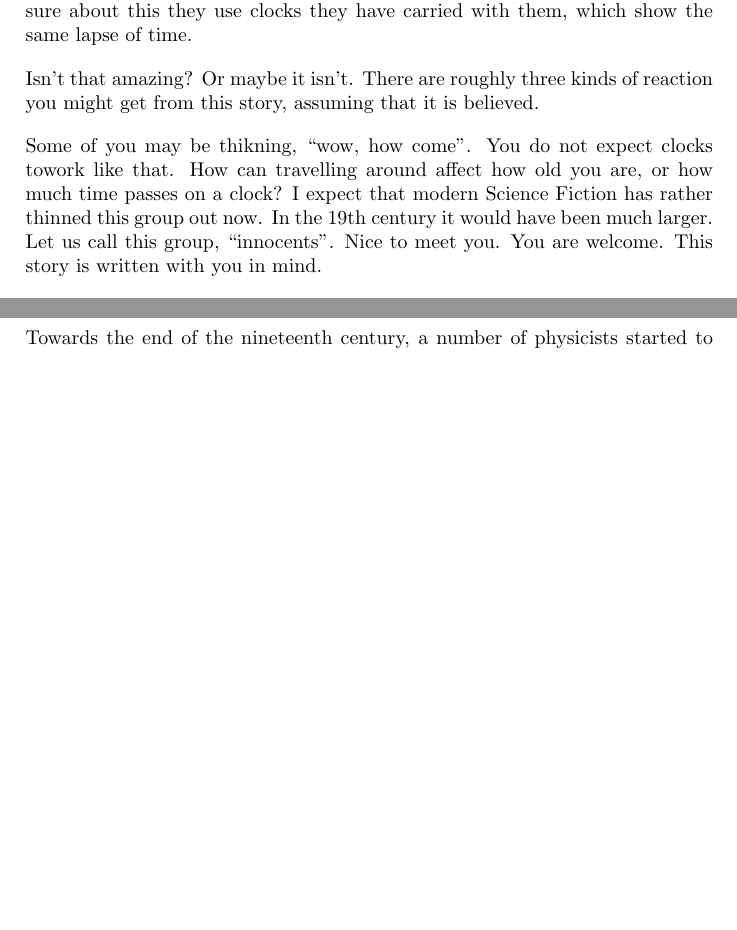
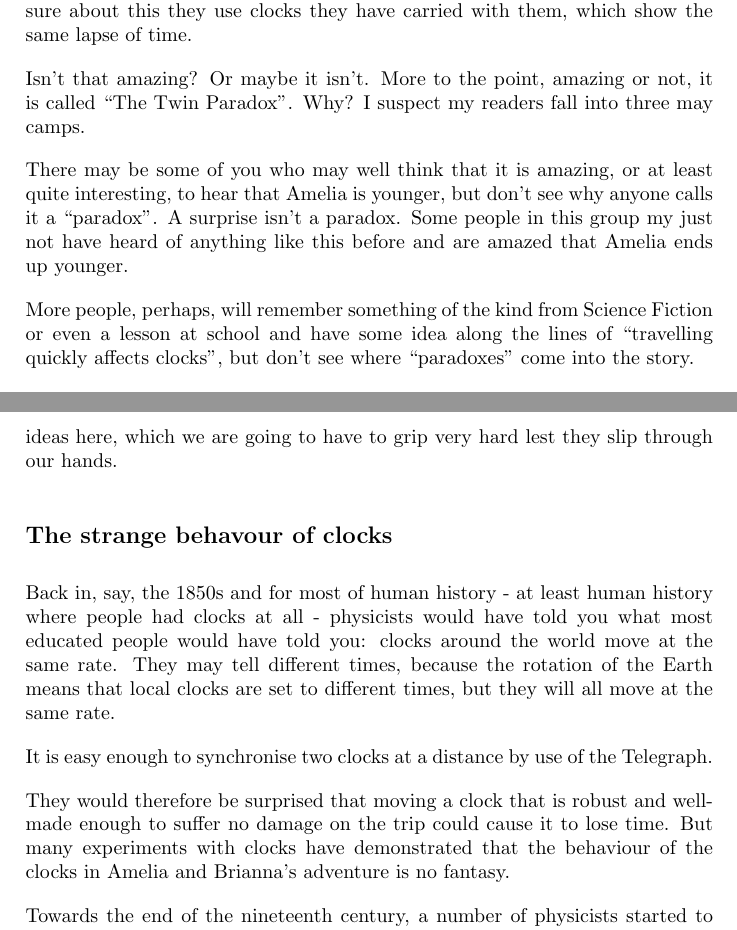
Before and after one commit to francisdavey/physics, a LaTeX document (blog/twin1.tex): two parts of pages 1 and 2 of 9 before the commit and two parts of pages 1 and 2 of 10 after it, joined at a grey line, cut so that both start at the same text, the shorter picture padded with empty space. Compiled offline with pdfLaTeX.

Commit message:
moved climbing to extras, restarted work on clocks

```diff
--- a/blog/twin1.tex
+++ b/blog/twin1.tex
@@ -17,17 +17,21 @@ Teaser: twins Amelia and Brianna are passionately interested in theoretical phys
 
 Amazingly, Brianna is now older than Amelia by about 3 months. To be quite sure about this they use clocks they have carried with them, which show the same lapse of time.
 
-Isn't that amazing? Or maybe it isn't. There are roughly three kinds of reaction you might get from this story, assuming that it is believed.
+Isn't that amazing? Or maybe it isn't. More to the point, amazing or not, it is called ``The Twin Paradox''. Why? I suspect my readers fall into three may camps.
 
-Some of you may be thikning, ``wow, how come''. You do not expect clocks towork like that. How can travelling around affect how old you are, or how much time passes on a clock? I expect that modern Science Fiction has rather thinned this group out now. In the 19th century it would have been much larger. Let us call this group, ``innocents''. Nice to meet you. You are welcome. This story is written with you in mind.
+There may be some of you who may well think that it is amazing, or at least quite interesting, to hear that Amelia is younger, but don't see why anyone calls it a ``paradox''. A surprise isn't a paradox. Some people in this group my just not have heard of anything like this before and are amazed that Amelia ends up younger.
+
+More people, perhaps, will remember something of the kind from Science Fiction or even a lesson at school and have some idea along the lines of ``travelling quickly affects clocks'', but don't see where ``paradoxes'' come into the story.
 
 Some of you may be professional theoretical phsycists or other similarly sophisticated people. If you have even bothered to read this far, you are probably thinking ``not that old chestnut''. This is a story you have probably heard many times before and you almost certainly think there is nothing interesting to see here. While this story is not written with you in mind, you may (just possibly) find some thoughts you haven't had before here. What I have done is write the story with the idea you are looking over my shoulder about to pounce on anything you don't like. If that is what you want to do, then please read through to the end.
 
 Some of you may be what I am going to call ``students''. These are people who know some physics and have studied the theory of relativity a little, or maybe a lot, but for one reason or another have not felt entirely comfortable with Amelia and Brianna's story. Or, even if you have felt comfortable, have not been able to give an entirely satisfactory account of it when challenged by other students or innocents.
 
+In many of the students' minds there is something that doesn't quite add up here. This story (about the Twin Paradox). To the disappointment, perhaps, of my more innocent friends, my story won't start by explaining why clocks do what they do. That will come in a much later series. Instead, I will tell the story of how this very simple bit of physics comes to be called a paradox and then try to ``solve'' it. So much has been written, and so many ``solutions'' have been published, that it will be quite a long story. There are some very slippery ideas here, which we are going to have to grip very hard lest they slip through our hands.
 
 \subsection*{The strange behavour of clocks}
-Imagine two people are walking in the mountains. They set off from the same base camp. One goes fairly directly to their destination (shown in green) and the other takes a more scenic route (shown in red). While resting at the end, they compare notes and wonder: how high they have climbed above their base camp and how far did they each travel?
+Back in, say, the 1850s and for most of human history - at least human history where people had clocks at all - physicists would have told you what most educated people would have told you: clocks around the world move at the same rate. They may tell different times, because the rotation of the Earth means that local clocks are set to different times, but they will all move at the same rate.
 
-\includegraphics[width=0.5\linewidth]{mountain}
+It is easy enough to synchronise two clocks at a distance by use of the Telegraph.
 
+They would therefore be surprised that moving a clock that is robust and well-made enough to suffer no damage on the trip could cause it to lose time. But many experiments with clocks have demonstrated that the behaviour of the clocks in Amelia and Brianna's adventure is no fantasy.
```
Also changed, not shown: blog/twin1.tex (25 more changed lines).
